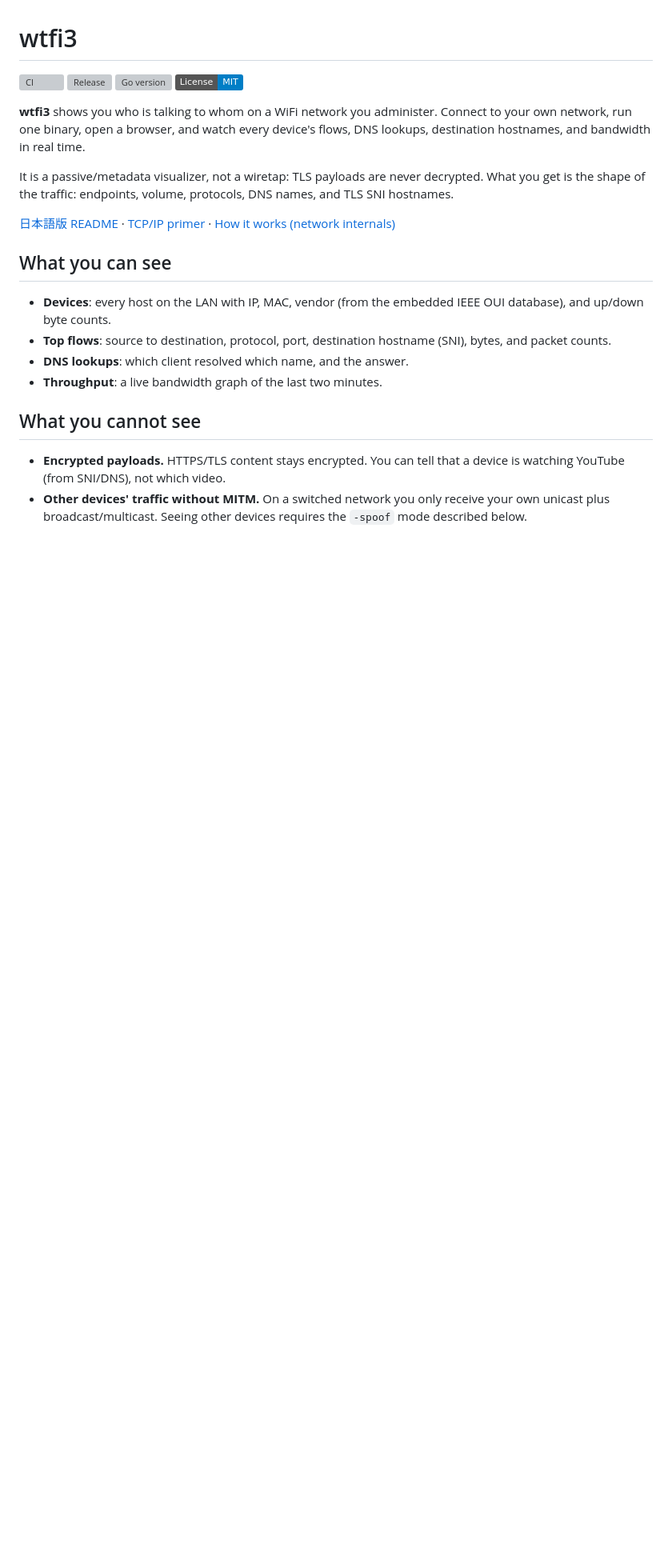
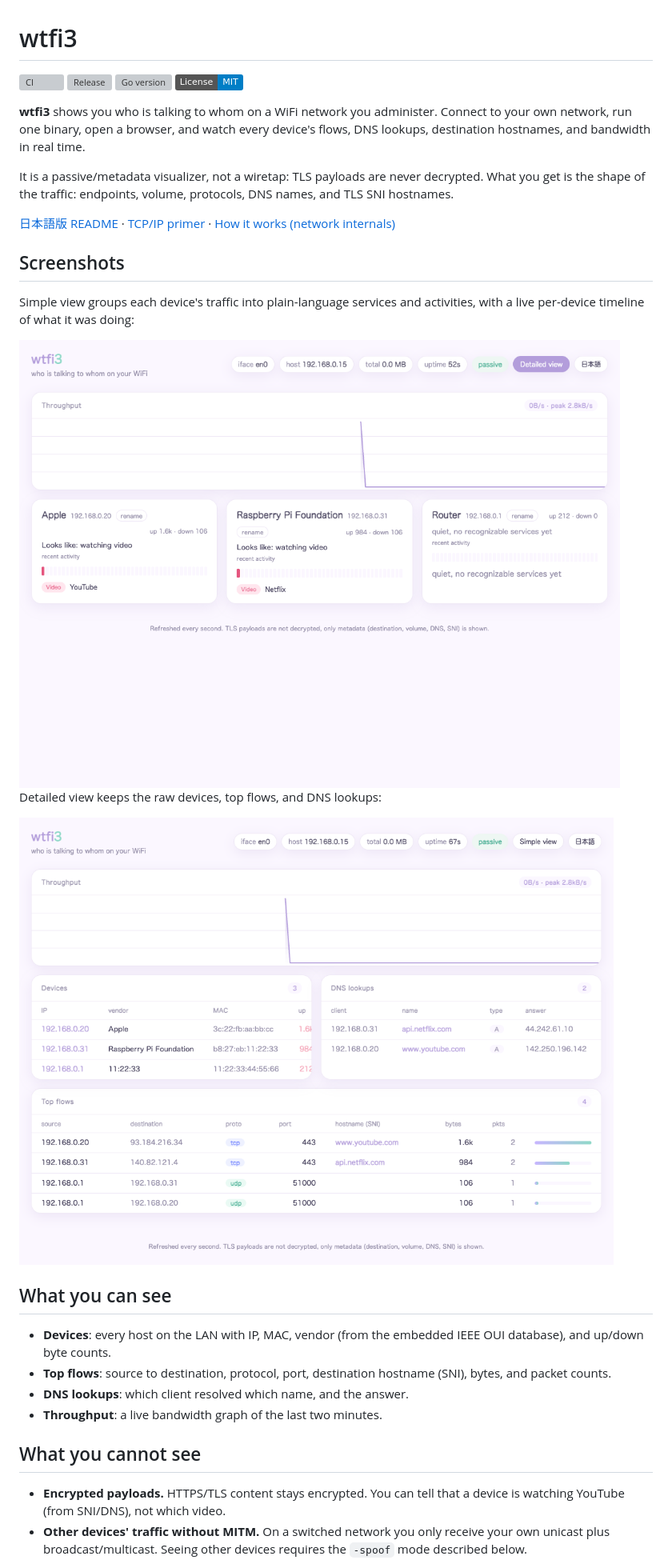
Before and after one commit to kanywst/wtfi3, a Markdown page: README.md, the part around the change. Shown at 80% size. Rendered like a GitHub page; pictures changed too: docs/assets/wtfi3-detailed.png (added), docs/assets/wtfi3-simple.png (added); badges without logos; blank space fills up the shorter version; grey boxes are pictures that could not be loaded.

```diff
--- a/README.md
+++ b/README.md
@@ -7,6 +7,16 @@
 It is a passive/metadata visualizer, not a wiretap: TLS payloads are never decrypted. What you get is the shape of the traffic: endpoints, volume, protocols, DNS names, and TLS SNI hostnames.
 
 [日本語版 README](README.ja.md) · [TCP/IP primer](docs/tcp-ip-primer.md) · [How it works (network internals)](docs/how-it-works.md)
+
+## Screenshots
+
+Simple view groups each device's traffic into plain-language services and activities, with a live per-device timeline of what it was doing:
+
+<img src="docs/assets/wtfi3-simple.png" alt="wtfi3 Simple view" width="900">
+
+Detailed view keeps the raw devices, top flows, and DNS lookups:
+
+<img src="docs/assets/wtfi3-detailed.png" alt="wtfi3 Detailed view" width="900">
 
 ## What you can see
 
```
Also changed, not shown: CHANGELOG.md (+9 -0 lines), README.ja.md (+10 -0 lines), 7 other files.
